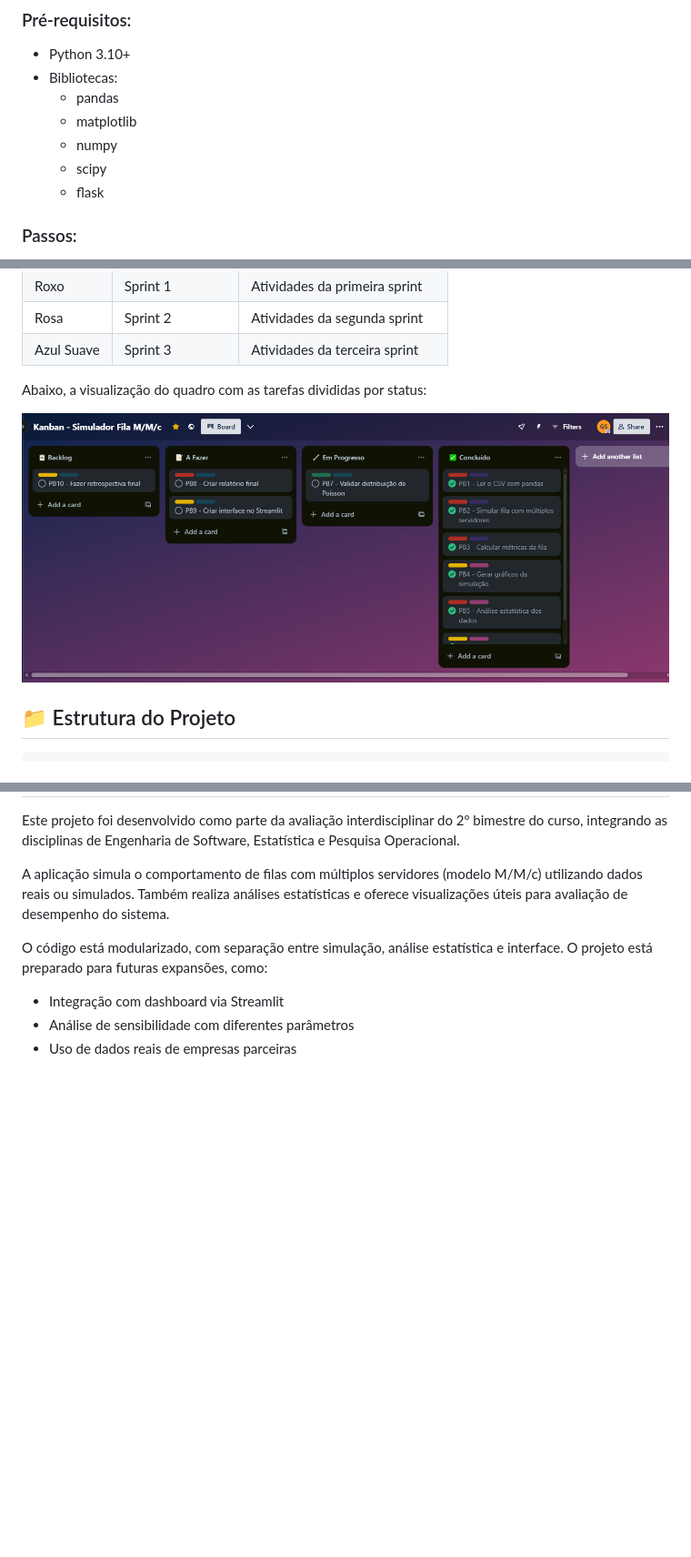
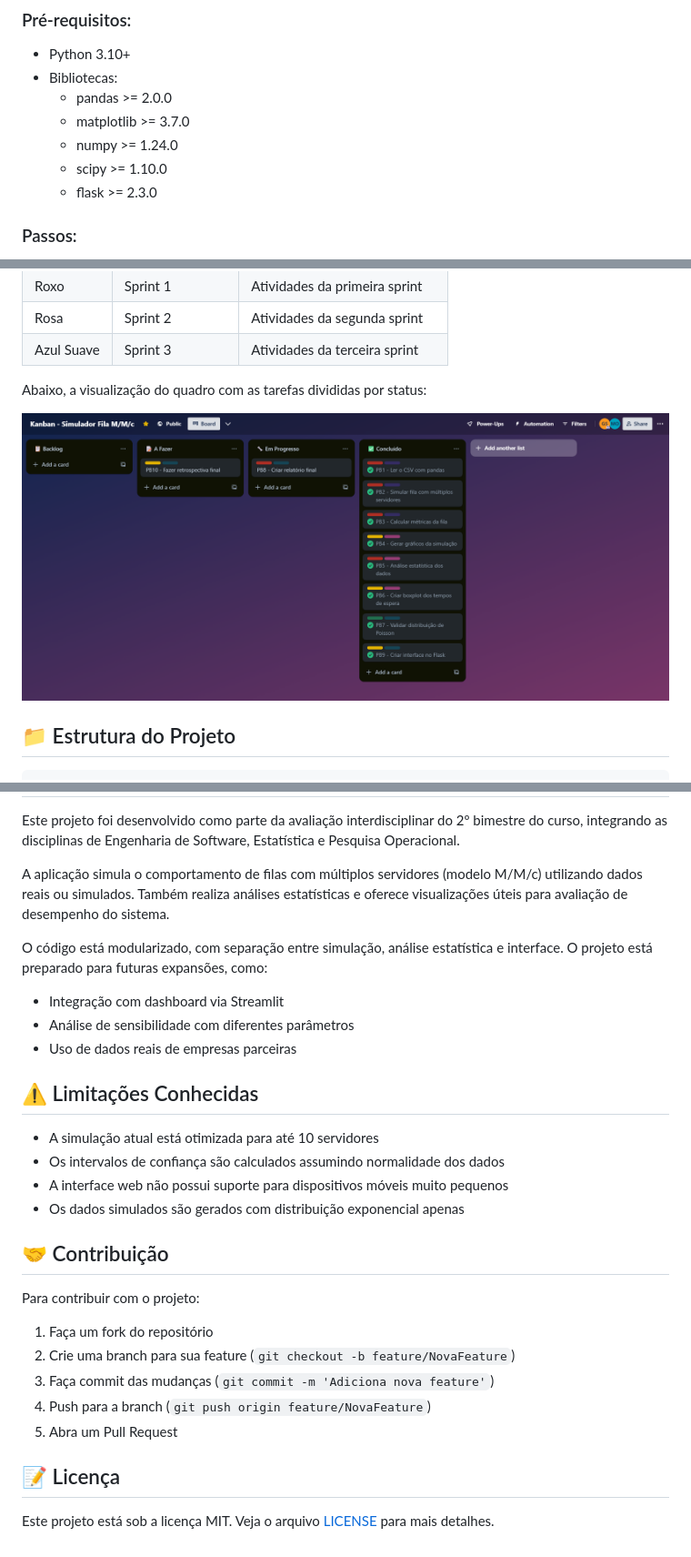
Before and after one commit to gscarabeli/fila-mmc-projeto, a Markdown page: README.md, 3 parts joined by grey strips. Shown: that part at 91% size. Drawn GitHub-style; pictures changed too: assets/prints/kanban_trello2.png; blank space fills up the shorter version.

Commit message:
Criação do LICENSE, Update no README e correção dos gráficos das filas

```diff
--- a/README.md
+++ b/README.md
@@ -16,11 +24,11 @@ Este projeto é interdisciplinar, integrando conhecimentos de:
 ### Pré-requisitos:
 - Python 3.10+
 - Bibliotecas:
-  - pandas
-  - matplotlib
-  - numpy
-  - scipy
-  - flask
+  - pandas >= 2.0.0
+  - matplotlib >= 3.7.0
+  - numpy >= 1.24.0
+  - scipy >= 1.10.0
+  - flask >= 2.3.0
 
 ### Passos:
 1. Clone o repositório ou extraia os arquivos.
@@ -53,7 +61,7 @@ Este projeto é interdisciplinar, integrando conhecimentos de:
 
 Abaixo, a visualização do quadro com as tarefas divididas por status:
 
-![Quadro Kanban do Trello](assets/prints/kanban_trello.png)
+![Quadro Kanban do Trello](assets/prints/kanban_trello2.png)
 
 
 
@@ -166,3 +174,24 @@ O código está modularizado, com separação entre simulação, análise estat
 - Integração com dashboard via Streamlit
 - Análise de sensibilidade com diferentes parâmetros
 - Uso de dados reais de empresas parceiras
+
+## ⚠️ Limitações Conhecidas
+
+- A simulação atual está otimizada para até 10 servidores
+- Os intervalos de confiança são calculados assumindo normalidade dos dados
+- A interface web não possui suporte para dispositivos móveis muito pequenos
+- Os dados simulados são gerados com distribuição exponencial apenas
+
+## 🤝 Contribuição
+
+Para contribuir com o projeto:
+
+1. Faça um fork do repositório
+2. Crie uma branch para sua feature (`git checkout -b feature/NovaFeature`)
+3. Faça commit das mudanças (`git commit -m 'Adiciona nova feature'`)
+4. Push para a branch (`git push origin feature/NovaFeature`)
+5. Abra um Pull Request
+
+## 📝 Licença
+
+Este projeto está sob a licença MIT. Veja o arquivo [LICENSE](LICENSE) para mais detalhes.
```
Also changed, not shown: other parts of README.md (+8 -0 lines), assets/graficos_simulacao.png, 3 other files.
